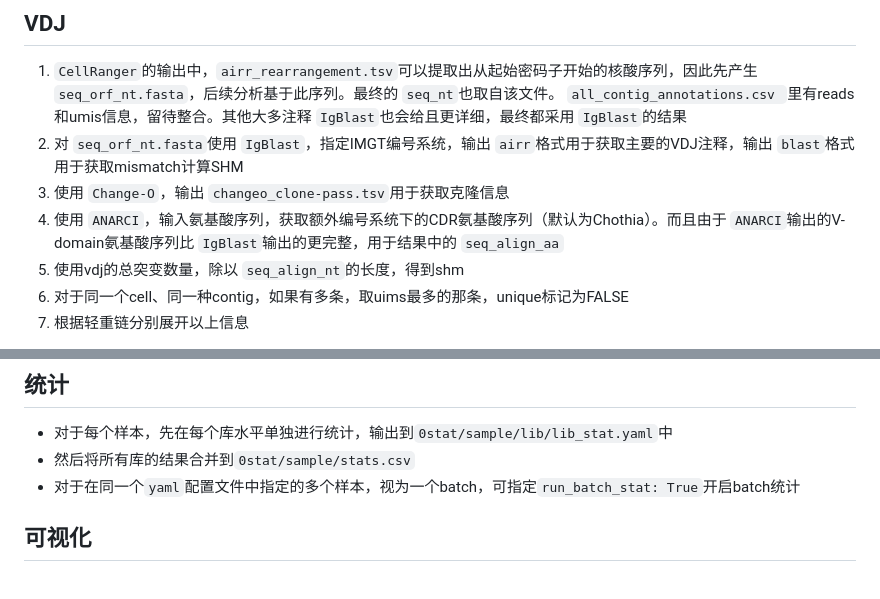
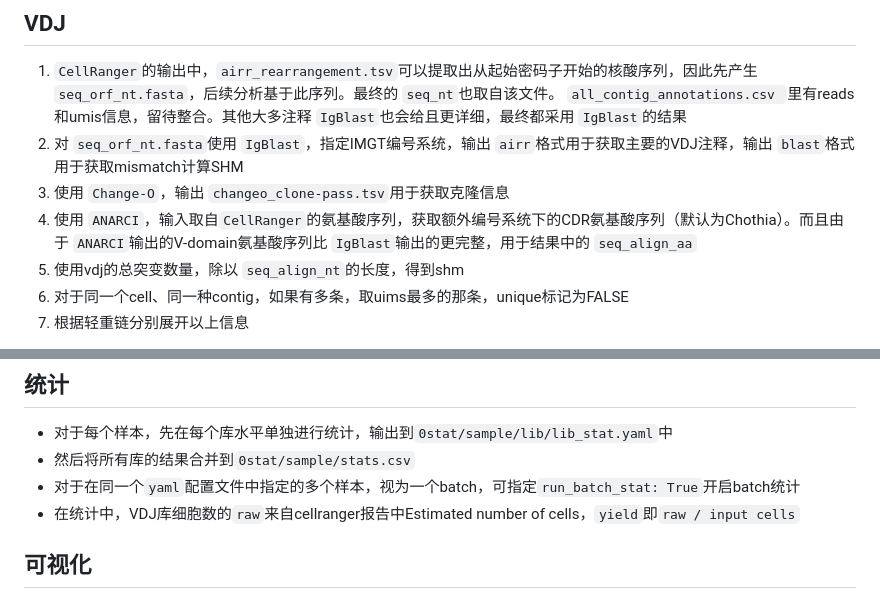
Before and after one commit to william-swl/cell10x, a Markdown page: Readme.md, 2 parts joined by grey strips. Drawn GitHub-style.

Commit message:
docs: update readme

```diff
--- a/Readme.md
+++ b/Readme.md
@@ -129,7 +129,7 @@ rawdata/
 1. `CellRanger`的输出中，`airr_rearrangement.tsv`可以提取出从起始密码子开始的核酸序列，因此先产生 `seq_orf_nt.fasta`，后续分析基于此序列。最终的 `seq_nt`也取自该文件。 `all_contig_annotations.csv `里有reads和umis信息，留待整合。其他大多注释 `IgBlast`也会给且更详细，最终都采用 `IgBlast`的结果
 2. 对 `seq_orf_nt.fasta`使用 `IgBlast`，指定IMGT编号系统，输出 `airr`格式用于获取主要的VDJ注释，输出 `blast`格式用于获取mismatch计算SHM
 3. 使用 `Change-O`，输出 `changeo_clone-pass.tsv`用于获取克隆信息
-4. 使用 `ANARCI`，输入氨基酸序列，获取额外编号系统下的CDR氨基酸序列（默认为Chothia）。而且由于 `ANARCI`输出的V-domain氨基酸序列比 `IgBlast`输出的更完整，用于结果中的 `seq_align_aa`
+4. 使用 `ANARCI`，输入取自`CellRanger`的氨基酸序列，获取额外编号系统下的CDR氨基酸序列（默认为Chothia）。而且由于 `ANARCI`输出的V-domain氨基酸序列比 `IgBlast`输出的更完整，用于结果中的 `seq_align_aa`
 5. 使用vdj的总突变数量，除以 `seq_align_nt`的长度，得到shm
 6. 对于同一个cell、同一种contig，如果有多条，取uims最多的那条，unique标记为FALSE
 7. 根据轻重链分别展开以上信息
@@ -189,6 +189,7 @@ VDJT与VDJB的区别：
 - 对于每个样本，先在每个库水平单独进行统计，输出到`0stat/sample/lib/lib_stat.yaml`中
 - 然后将所有库的结果合并到`0stat/sample/stats.csv`
 - 对于在同一个`yaml`配置文件中指定的多个样本，视为一个batch，可指定`run_batch_stat: True`开启batch统计
+- 在统计中，VDJ库细胞数的`raw`来自cellranger报告中Estimated number of cells，`yield`即`raw / input cells`
 
 
 
```
